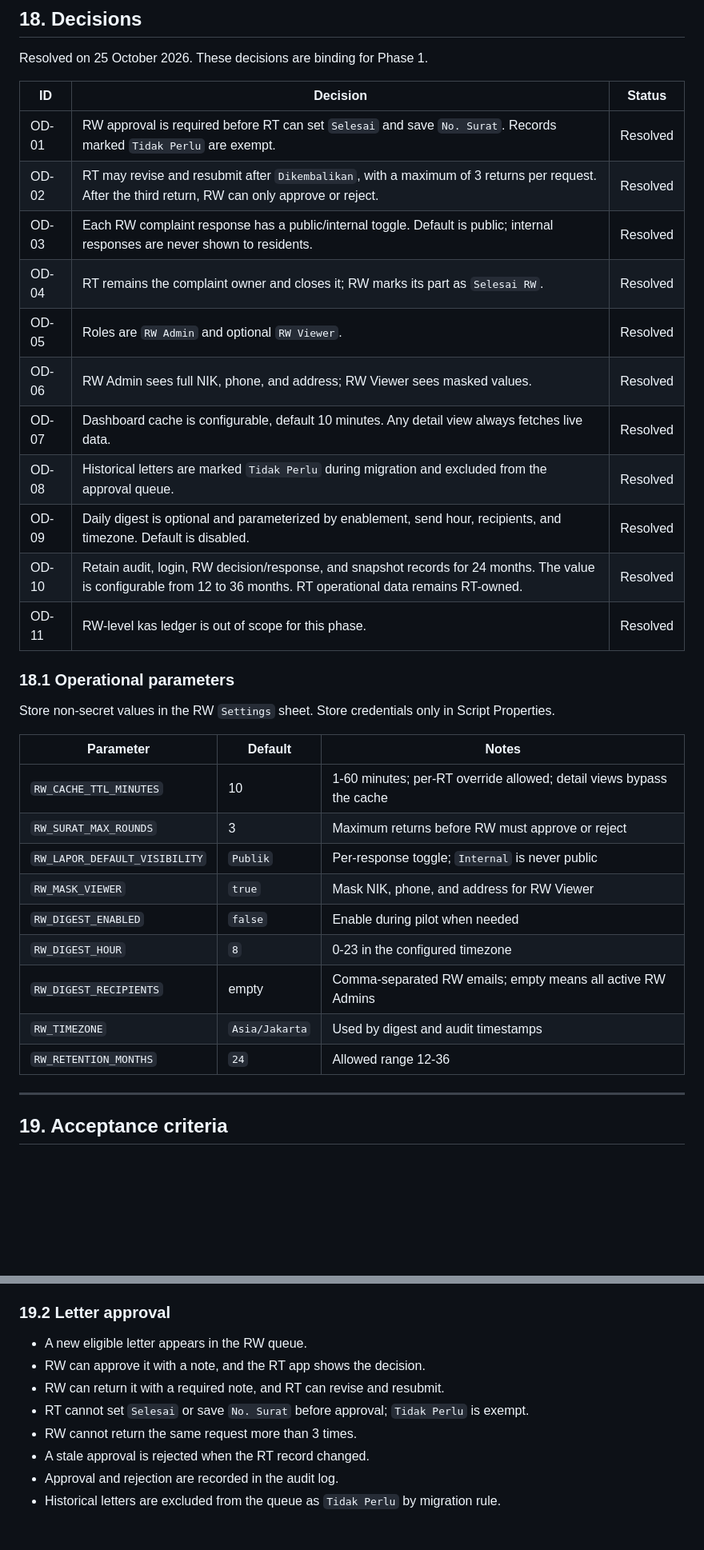
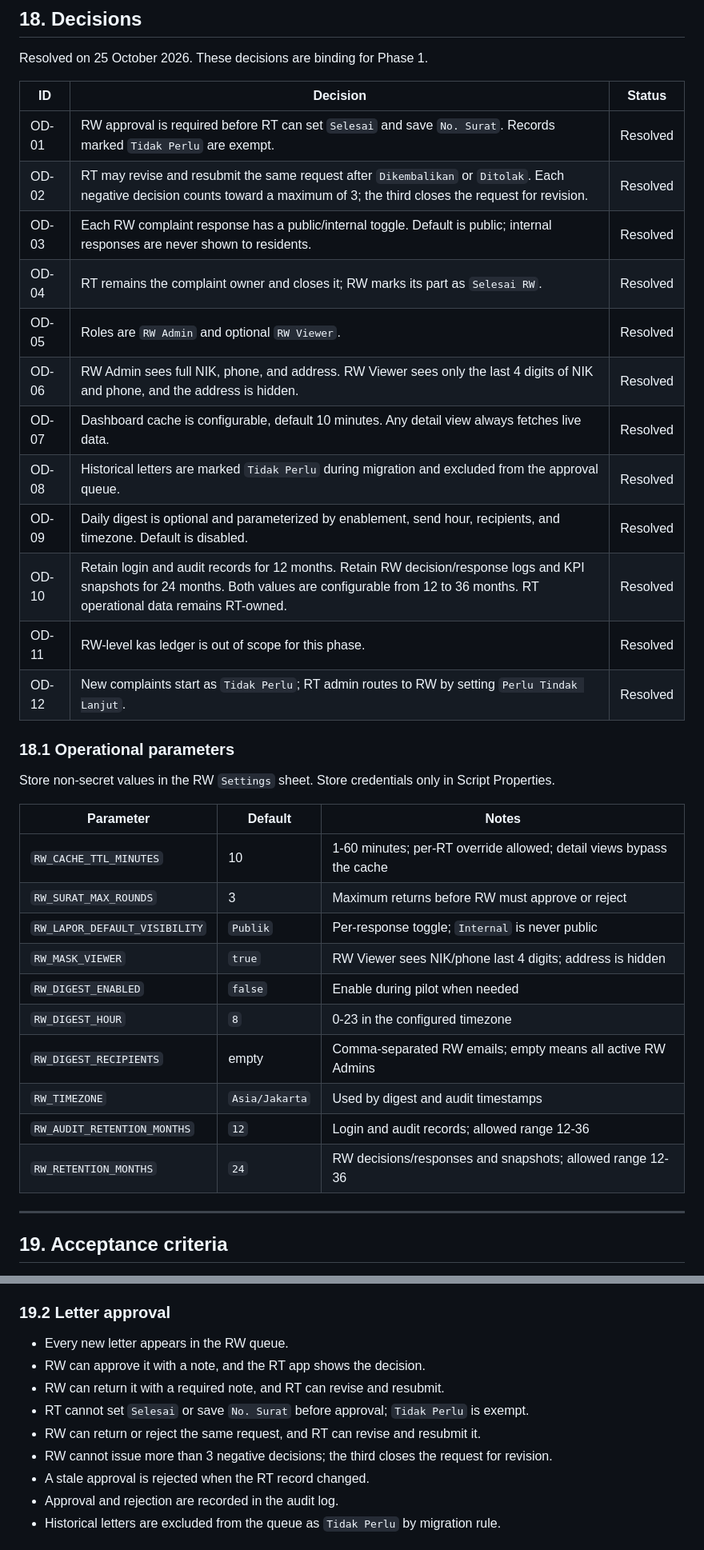
Before and after one commit to Saladimu/rtlontar, a Markdown page: BRD-RW06.md, 2 parts joined by grey strips. Shown at 80% size. Rendered like a GitHub page; blank space fills up the shorter version.

```diff
--- a/BRD-RW06.md
+++ b/BRD-RW06.md
@@ -550,16 +553,17 @@ Resolved on 25 October 2026. These decisions are binding for Phase 1.
 | ID | Decision | Status |
 |---|---|---|
 | OD-01 | RW approval is required before RT can set `Selesai` and save `No. Surat`. Records marked `Tidak Perlu` are exempt. | Resolved |
-| OD-02 | RT may revise and resubmit after `Dikembalikan`, with a maximum of 3 returns per request. After the third return, RW can only approve or reject. | Resolved |
+| OD-02 | RT may revise and resubmit the same request after `Dikembalikan` or `Ditolak`. Each negative decision counts toward a maximum of 3; the third closes the request for revision. | Resolved |
 | OD-03 | Each RW complaint response has a public/internal toggle. Default is public; internal responses are never shown to residents. | Resolved |
 | OD-04 | RT remains the complaint owner and closes it; RW marks its part as `Selesai RW`. | Resolved |
 | OD-05 | Roles are `RW Admin` and optional `RW Viewer`. | Resolved |
-| OD-06 | RW Admin sees full NIK, phone, and address; RW Viewer sees masked values. | Resolved |
+| OD-06 | RW Admin sees full NIK, phone, and address. RW Viewer sees only the last 4 digits of NIK and phone, and the address is hidden. | Resolved |
 | OD-07 | Dashboard cache is configurable, default 10 minutes. Any detail view always fetches live data. | Resolved |
 | OD-08 | Historical letters are marked `Tidak Perlu` during migration and excluded from the approval queue. | Resolved |
 | OD-09 | Daily digest is optional and parameterized by enablement, send hour, recipients, and timezone. Default is disabled. | Resolved |
-| OD-10 | Retain audit, login, RW decision/response, and snapshot records for 24 months. The value is configurable from 12 to 36 months. RT operational data remains RT-owned. | Resolved |
+| OD-10 | Retain login and audit records for 12 months. Retain RW decision/response logs and KPI snapshots for 24 months. Both values are configurable from 12 to 36 months. RT operational data remains RT-owned. | Resolved |
 | OD-11 | RW-level kas ledger is out of scope for this phase. | Resolved |
+| OD-12 | New complaints start as `Tidak Perlu`; RT admin routes to RW by setting `Perlu Tindak Lanjut`. | Resolved |
 
 ### 18.1 Operational parameters
 
@@ -570,12 +574,13 @@ Store non-secret values in the RW `Settings` sheet. Store credentials only in Sc
 | `RW_CACHE_TTL_MINUTES` | 10 | 1-60 minutes; per-RT override allowed; detail views bypass the cache |
 | `RW_SURAT_MAX_ROUNDS` | 3 | Maximum returns before RW must approve or reject |
 | `RW_LAPOR_DEFAULT_VISIBILITY` | `Publik` | Per-response toggle; `Internal` is never public |
-| `RW_MASK_VIEWER` | `true` | Mask NIK, phone, and address for RW Viewer |
+| `RW_MASK_VIEWER` | `true` | RW Viewer sees NIK/phone last 4 digits; address is hidden |
 | `RW_DIGEST_ENABLED` | `false` | Enable during pilot when needed |
 | `RW_DIGEST_HOUR` | `8` | 0-23 in the configured timezone |
 | `RW_DIGEST_RECIPIENTS` | empty | Comma-separated RW emails; empty means all active RW Admins |
 | `RW_TIMEZONE` | `Asia/Jakarta` | Used by digest and audit timestamps |
-| `RW_RETENTION_MONTHS` | `24` | Allowed range 12-36 |
+| `RW_AUDIT_RETENTION_MONTHS` | `12` | Login and audit records; allowed range 12-36 |
+| `RW_RETENTION_MONTHS` | `24` | RW decisions/responses and snapshots; allowed range 12-36 |
 
 ---
 
@@ -590,11 +595,12 @@ Store non-secret values in the RW `Settings` sheet. Store credentials only in Sc
 
 ### 19.2 Letter approval
 
-- A new eligible letter appears in the RW queue.
+- Every new letter appears in the RW queue.
 - RW can approve it with a note, and the RT app shows the decision.
 - RW can return it with a required note, and RT can revise and resubmit.
 - RT cannot set `Selesai` or save `No. Surat` before approval; `Tidak Perlu` is exempt.
-- RW cannot return the same request more than 3 times.
+- RW can return or reject the same request, and RT can revise and resubmit it.
+- RW cannot issue more than 3 negative decisions; the third closes the request for revision.
 - A stale approval is rejected when the RT record changed.
 - Approval and rejection are recorded in the audit log.
 - Historical letters are excluded from the queue as `Tidak Perlu` by migration rule.
```
Also changed, not shown: other parts of BRD-RW06.md (+16 -11 lines).
